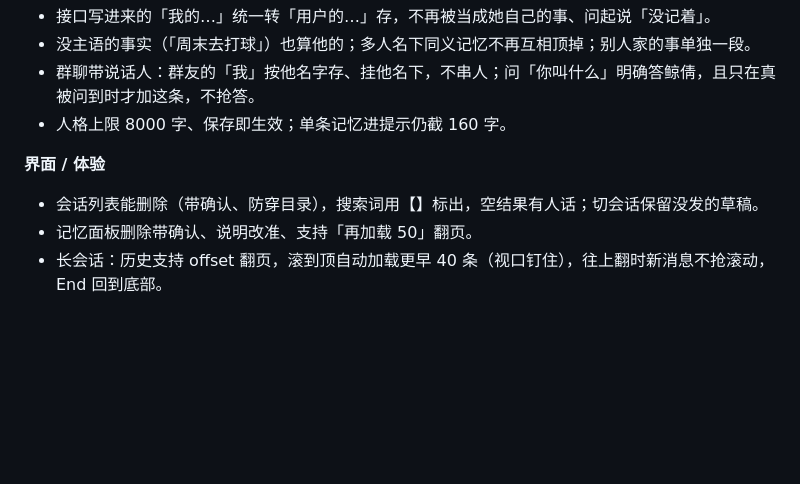
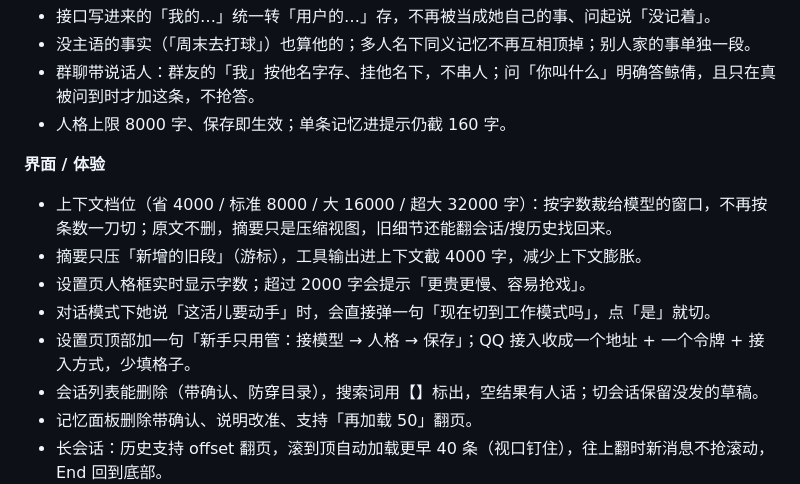
Before and after one commit to jingqian-sy/jingqian-single-a, a Markdown page: CHANGELOG.md, the part around the change. GitHub-like rendering; blank space fills up the shorter version.

Commit message:
小白收口（首启文案/切工作模式提示/新手指引/QQ 收简）；CHANGELOG 补上下文与 QQ

```diff
--- a/CHANGELOG.md
+++ b/CHANGELOG.md
@@ -19,6 +19,11 @@
 - 人格上限 8000 字、保存即生效；单条记忆进提示仍截 160 字。
 
 **界面 / 体验**
+- 上下文档位（省 4000 / 标准 8000 / 大 16000 / 超大 32000 字）：按字数裁给模型的窗口，不再按条数一刀切；原文不删，摘要只是压缩视图，旧细节还能翻会话/搜历史找回来。
+- 摘要只压「新增的旧段」（游标），工具输出进上下文截 4000 字，减少上下文膨胀。
+- 设置页人格框实时显示字数；超过 2000 字会提示「更贵更慢、容易抢戏」。
+- 对话模式下她说「这活儿要动手」时，会直接弹一句「现在切到工作模式吗」，点「是」就切。
+- 设置页顶部加一句「新手只用管：接模型 → 人格 → 保存」；QQ 接入收成一个地址 + 一个令牌 + 接入方式，少填格子。
 - 会话列表能删除（带确认、防穿目录），搜索词用【】标出，空结果有人话；切会话保留没发的草稿。
 - 记忆面板删除带确认、说明改准、支持「再加载 50」翻页。
 - 长会话：历史支持 offset 翻页，滚到顶自动加载更早 40 条（视口钉住），往上翻时新消息不抢滚动，End 回到底部。
```
Also changed, not shown: desktop/_verify-tools.png, desktop/_verify-window.png, 2 other files.
